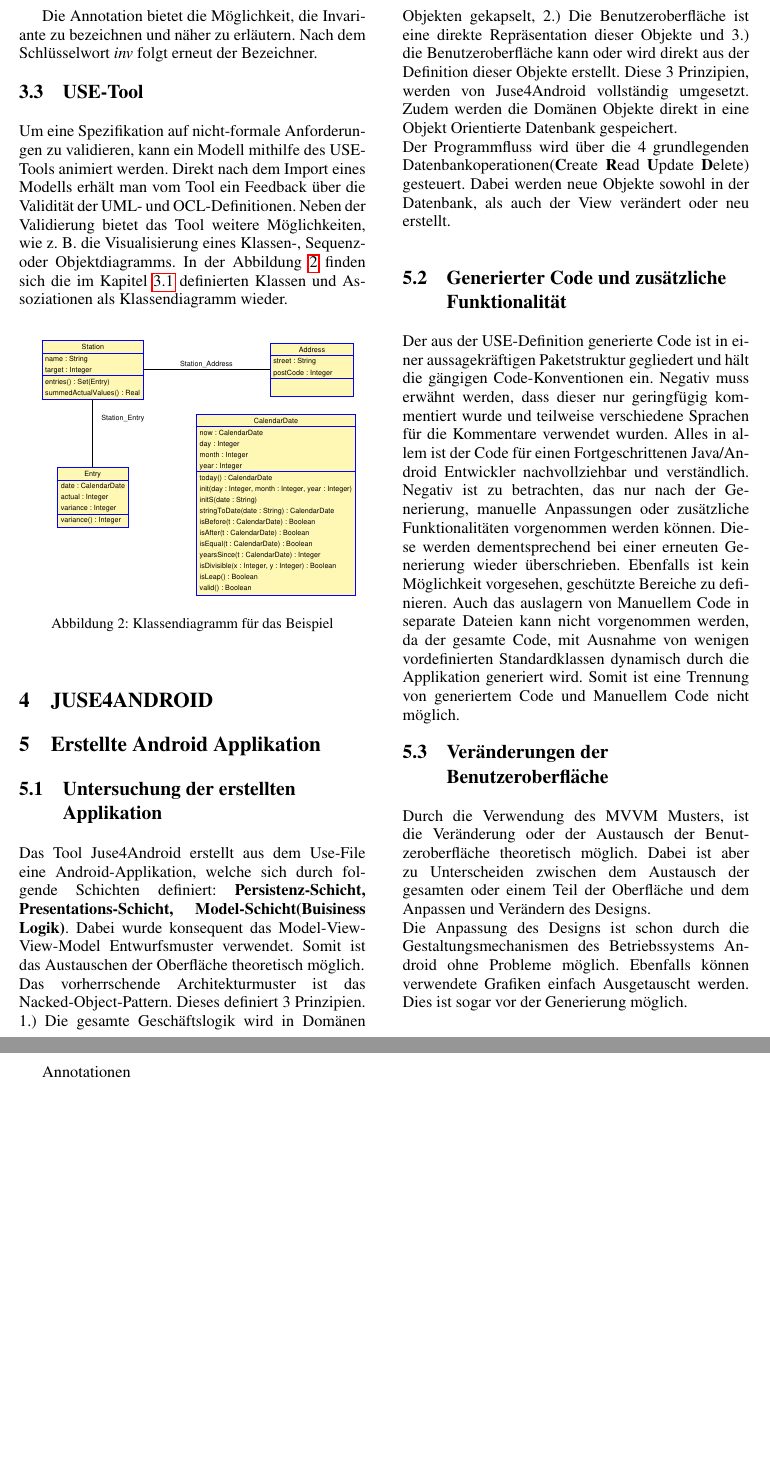
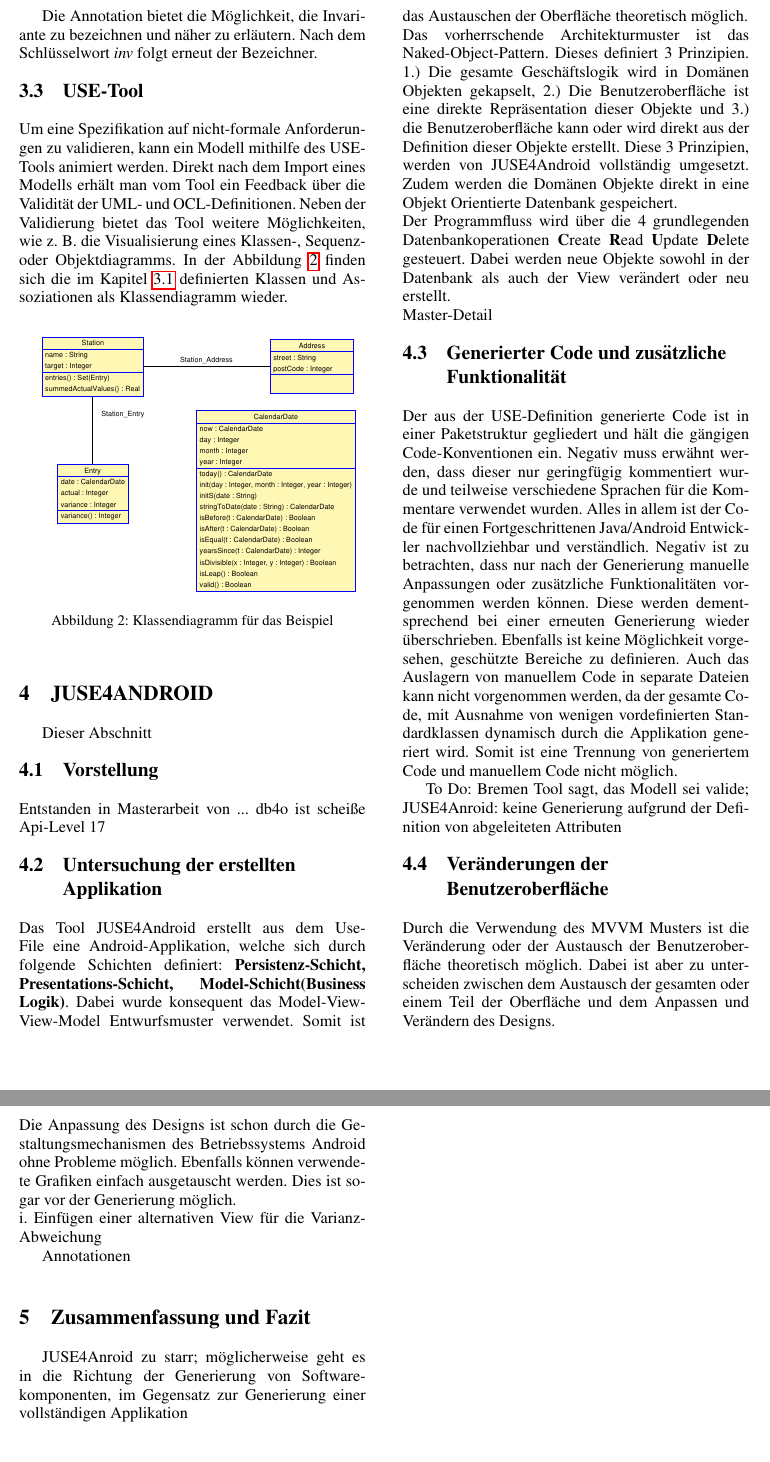
Before and after one commit to krebsf/ModellgetriebeneSoftwareEntwicklung, a LaTeX document (Dokumentation/ModellgetriebeneSWEntwicklungJUSE4Android.tex): two parts of pages 3 and 4 of 4, joined at a grey line, cut so that both start at the same text, the shorter picture padded with empty space. Compiled offline with pdfLaTeX.

Commit message:
Change Use 4

```diff
--- a/Dokumentation/ModellgetriebeneSWEntwicklungJUSE4Android.tex
+++ b/Dokumentation/ModellgetriebeneSWEntwicklungJUSE4Android.tex
@@ -34,6 +34,8 @@
 \subfigcapskip=0pt
 \subfigbottomskip=0pt
 
+\pagestyle{plain}
+
 \begin{document}
 
 \title{\uppercase{Modellgetriebene Entwicklung einer mobilen Applikation mit JUSE4Android}}
@@ -167,25 +169,35 @@
 
 
 \section{\uppercase{JUSE4Android}}
+Dieser Abschnitt
+
+\subsection{Vorstellung}
+Entstanden in Masterarbeit von ...
+db4o ist scheiße
+Api-Level 17
 
 
-
-\section{Erstellte Android Applikation}
-
 \subsection{Untersuchung der erstellten Applikation}
-Das Tool Juse4Android erstellt aus dem Use-File eine Android-Applikation, welche sich durch folgende Schichten definiert: \textbf{Persistenz-Schicht, Presentations-Schicht, Model-Schicht(Buisiness Logik)}. Dabei wurde konsequent das Model-View-View-Model Entwurfsmuster verwendet. Somit ist das Austauschen der Oberfläche theoretisch möglich.\\
-Das vorherrschende Architekturmuster ist das Nacked-Object-Pattern. Dieses definiert 3 Prinzipien. 1.) Die gesamte Geschäftslogik wird in Domänen Objekten gekapselt, 2.) Die Benutzeroberfläche ist eine direkte Repräsentation dieser Objekte und 3.) die Benutzeroberfläche kann oder wird direkt aus der Definition dieser Objekte erstellt. Diese 3 Prinzipien, werden von Juse4Android vollständig umgesetzt. Zudem werden die Domänen Objekte direkt in eine Objekt Orientierte Datenbank gespeichert.\\
-Der Programmfluss wird über die 4 grundlegenden Datenbankoperationen(\textbf{C}reate \textbf{R}ead \textbf{U}pdate \textbf{D}elete) gesteuert. Dabei werden neue Objekte sowohl in der Datenbank, als auch der View verändert oder neu erstellt.\\
+Das Tool JUSE4Android erstellt aus dem Use-File eine Android-Applikation, welche sich durch folgende Schichten definiert: \textbf{Persistenz-Schicht, Presentations-Schicht, Model-Schicht(Business Logik)}. Dabei wurde konsequent das Model-View-View-Model Entwurfsmuster verwendet. Somit ist das Austauschen der Oberfläche theoretisch möglich.\\
+Das vorherrschende Architekturmuster ist das Naked-Object-Pattern. Dieses definiert 3 Prinzipien. 1.) Die gesamte Geschäftslogik wird in Domänen Objekten gekapselt, 2.) Die Benutzeroberfläche ist eine direkte Repräsentation dieser Objekte und 3.) die Benutzeroberfläche kann oder wird direkt aus der Definition dieser Objekte erstellt. Diese 3 Prinzipien, werden von JUSE4Android vollständig umgesetzt. Zudem werden die Domänen Objekte direkt in eine Objekt Orientierte Datenbank gespeichert.\\
+Der Programmfluss wird über die 4 grundlegenden Datenbankoperationen \textbf{C}reate \textbf{R}ead \textbf{U}pdate \textbf{D}elete gesteuert. Dabei werden neue Objekte sowohl in der Datenbank als auch der View verändert oder neu erstellt.\\
+Master-Detail
 
 \subsection{Generierter Code und zusätzliche Funktionalität}
-Der aus der USE-Definition generierte Code ist in einer aussagekräftigen Paketstruktur gegliedert und hält die gängigen Code-Konventionen ein. Negativ muss erwähnt werden, dass dieser nur geringfügig kommentiert wurde und teilweise verschiedene Sprachen für die Kommentare verwendet wurden. Alles in allem ist der Code für einen Fortgeschrittenen Java/Android Entwickler nachvollziehbar und verständlich. Negativ ist zu betrachten, das nur nach der Generierung, manuelle Anpassungen oder zusätzliche Funktionalitäten vorgenommen werden können. Diese werden dementsprechend bei einer erneuten Generierung wieder überschrieben. Ebenfalls ist kein Möglichkeit vorgesehen, geschützte Bereiche zu definieren. Auch das auslagern von Manuellem Code in separate Dateien kann nicht vorgenommen werden, da der gesamte Code, mit Ausnahme von wenigen vordefinierten Standardklassen dynamisch durch die Applikation generiert wird. Somit ist eine Trennung von generiertem Code und Manuellem Code nicht möglich.
+Der aus der USE-Definition generierte Code ist in einer Paketstruktur gegliedert und hält die gängigen Code-Konventionen ein. Negativ muss erwähnt werden, dass dieser nur geringfügig kommentiert wurde und teilweise verschiedene Sprachen für die Kommentare verwendet wurden. Alles in allem ist der Code für einen Fortgeschrittenen Java/Android Entwickler nachvollziehbar und verständlich. Negativ ist zu betrachten, dass nur nach der Generierung manuelle Anpassungen oder zusätzliche Funktionalitäten vorgenommen werden können. Diese werden dementsprechend bei einer erneuten Generierung wieder überschrieben. Ebenfalls ist keine Möglichkeit vorgesehen, geschützte Bereiche zu definieren. Auch das Auslagern von manuellem Code in separate Dateien kann nicht vorgenommen werden, da der gesamte Code, mit Ausnahme von wenigen vordefinierten Standardklassen dynamisch durch die Applikation generiert wird. Somit ist eine Trennung von generiertem Code und manuellem Code nicht möglich.
+
+To Do: Bremen Tool sagt, das Modell sei valide; JUSE4Anroid: keine Generierung aufgrund der Definition von abgeleiteten Attributen
 
 \subsection{Veränderungen der Benutzeroberfläche}
-Durch die Verwendung des MVVM Musters, ist die Veränderung oder der Austausch der Benutzeroberfläche theoretisch möglich. Dabei ist aber zu Unterscheiden zwischen dem Austausch der gesamten oder einem Teil der Oberfläche und dem Anpassen und Verändern des Designs.\\
-Die Anpassung des Designs ist schon durch die Gestaltungsmechanismen des Betriebssystems Android ohne Probleme möglich. Ebenfalls können verwendete Grafiken einfach Ausgetauscht werden. Dies ist sogar vor der Generierung möglich.\\
+Durch die Verwendung des MVVM Musters ist die Veränderung oder der Austausch der Benutzeroberfläche theoretisch möglich. Dabei ist aber zu unterscheiden zwischen dem Austausch der gesamten oder einem Teil der Oberfläche und dem Anpassen und Verändern des Designs.\\
+Die Anpassung des Designs ist schon durch die Gestaltungsmechanismen des Betriebssystems Android ohne Probleme möglich. Ebenfalls können verwendete Grafiken einfach ausgetauscht werden. Dies ist sogar vor der Generierung möglich.\\
+i.	Einfügen einer alternativen View für die Varianz-Abweichung
 
 
 Annotationen
+
+\section{Zusammenfassung und Fazit}
+JUSE4Anroid zu starr; möglicherweise geht es in die Richtung der Generierung von Softwarekomponenten, im Gegensatz zur Generierung einer vollständigen Applikation
 \vfill
 \bibliographystyle{apalike}
 {\small
```
Also changed, not shown: Dokumentation/ModellgetriebeneSWEntwicklungJUSE4Android.tex (2 more changed lines), 1 other file.
